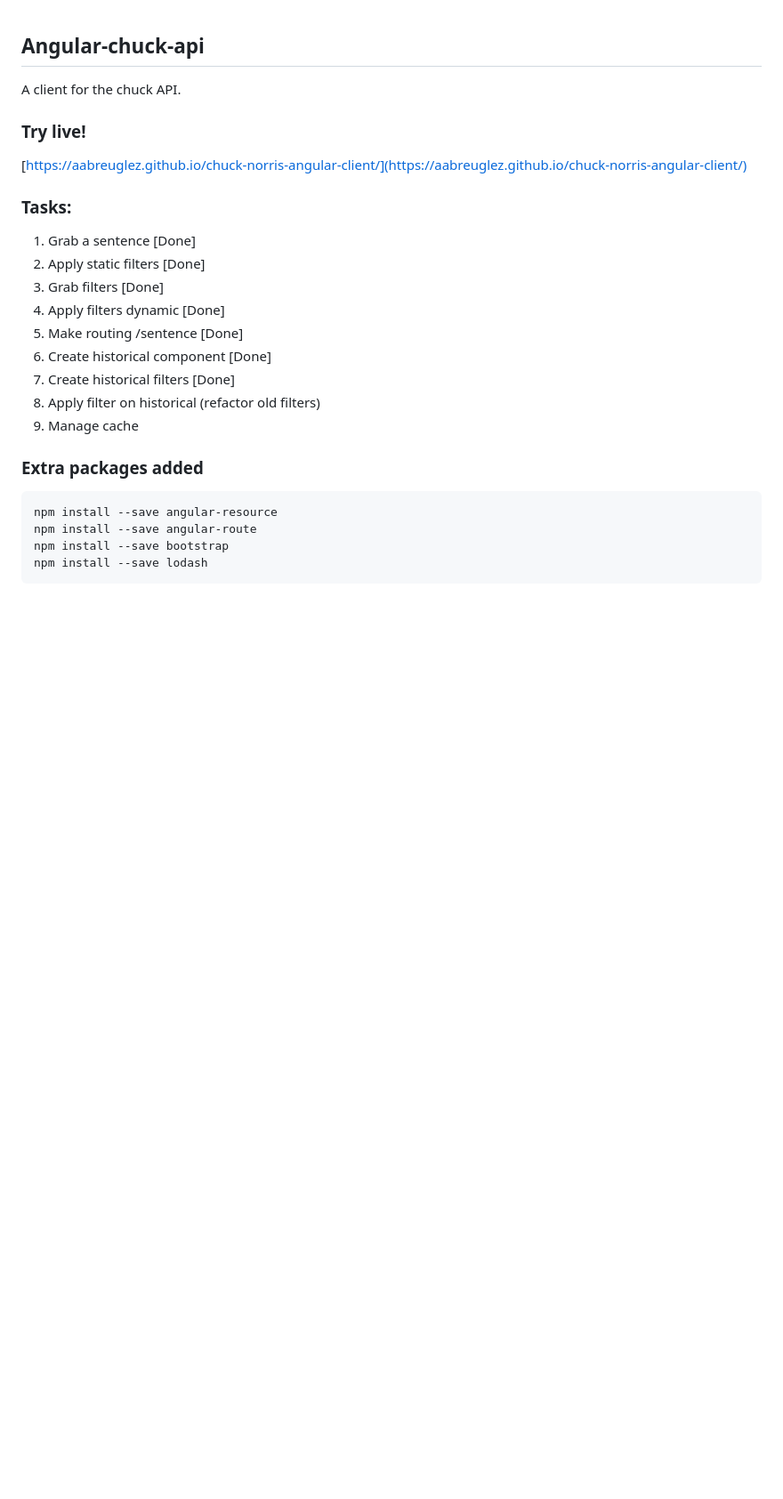
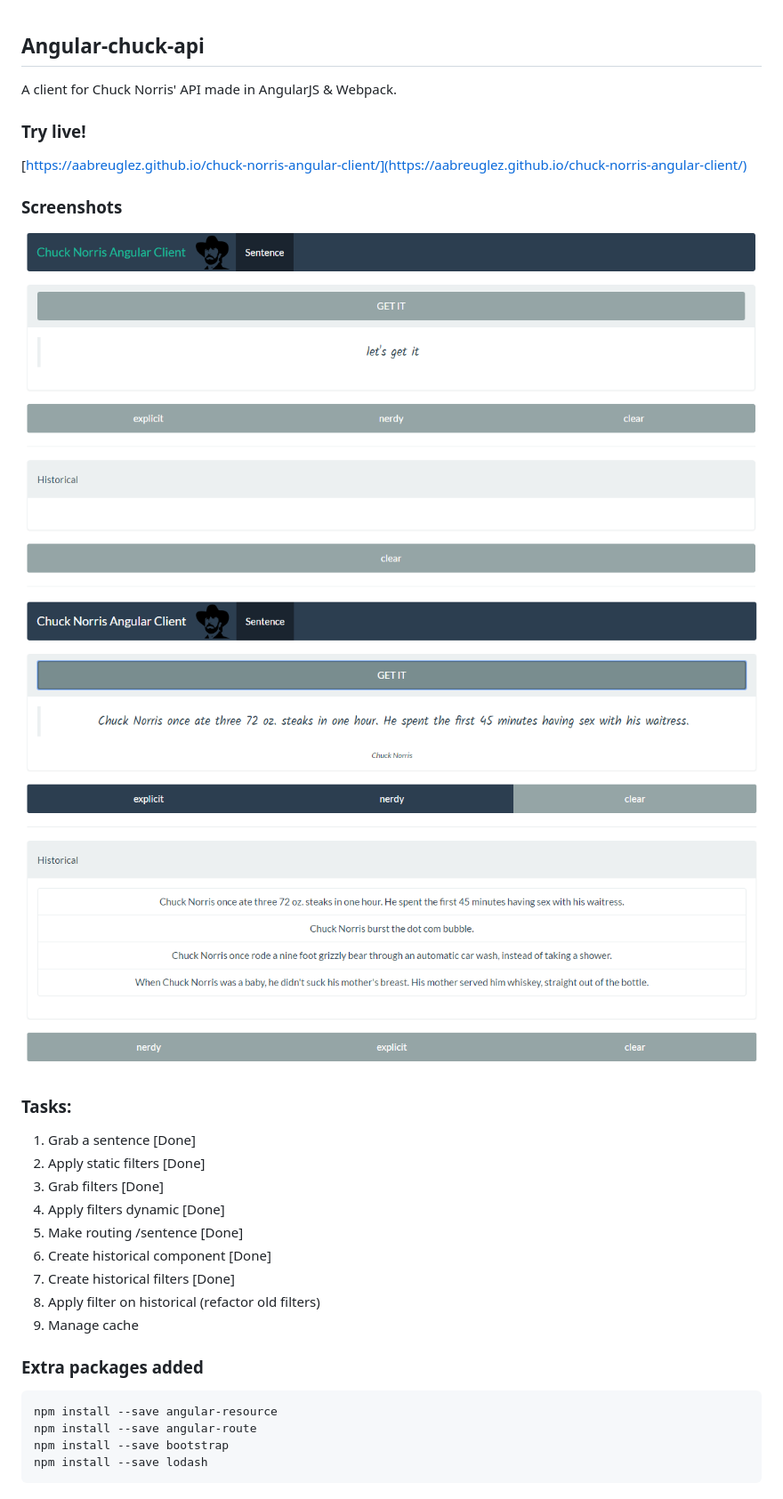
Before and after one commit to adrianabreu/chuck-norris-angular-client, a Markdown page: README.md, the part around the change. Shown: that part at 89% size. GitHub-like rendering; pictures changed too: assets/1.PNG (added), assets/2.PNG (added); blank space fills up the shorter version.

Commit message:
Added screenshots to readme

````diff
--- a/README.md
+++ b/README.md
@@ -1,11 +1,15 @@
 ## Angular-chuck-api
 
-A client for the chuck API.
+A client for Chuck Norris' API made in AngularJS & Webpack.
 
 ### Try live!
 
 [https://aabreuglez.github.io/chuck-norris-angular-client/](https://aabreuglez.github.io/chuck-norris-angular-client/)
 
+### Screenshots
+
+![Index](assets/1.PNG)
+![Querying](assets/2.PNG)
 ### Tasks:
 
 1. Grab a sentence [Done]
@@ -18,6 +22,7 @@ A client for the chuck API.
 8. Apply filter on historical (refactor old filters)
 9. Manage cache
 
+
 ### Extra packages added
 
 ```
````
